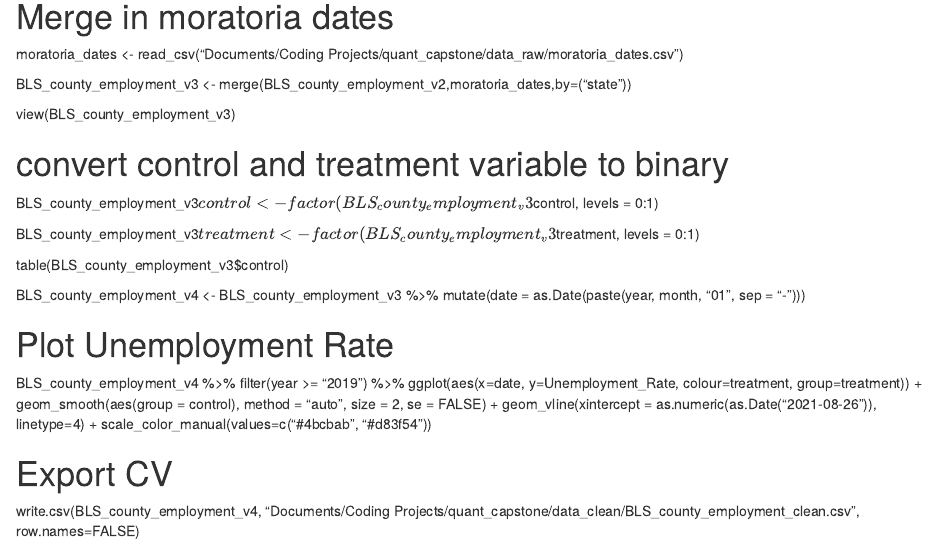
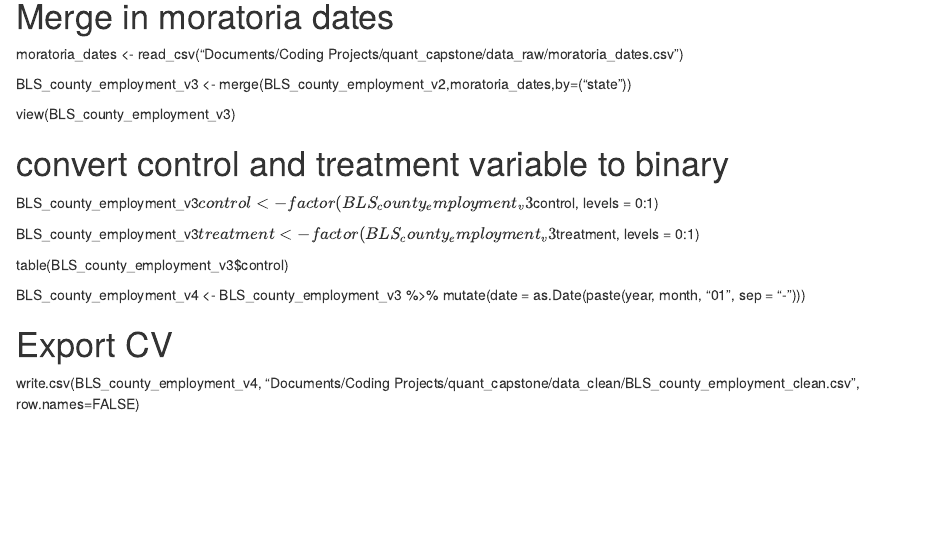
Before and after one commit to cpreeldumas/quant_capstone, an R Markdown document (1.cleaning_processing/data_cleaning.rmd): the page in a window 1100 px wide, from 410 px down. Rendered offline with R 4.5, knitr and Pandoc, with nearby package versions.

Commit message:
Update data_cleaning.rmd

```diff
--- a/1.cleaning_processing/data_cleaning.rmd
+++ b/1.cleaning_processing/data_cleaning.rmd
@@ -47,12 +47,6 @@ table(BLS_county_employment_v3$control)
 BLS_county_employment_v4 <- BLS_county_employment_v3 %>%
   mutate(date = as.Date(paste(year, month, "01", sep = "-")))
 
-# Plot Unemployment Rate
-
-BLS_county_employment_v4 %>%
-  filter(year >= "2019") %>%
-  ggplot(aes(x=date, y=Unemployment_Rate, colour=treatment, group=treatment)) +        geom_smooth(aes(group = control), method = "auto", size = 2, se = FALSE) +
-  geom_vline(xintercept = as.numeric(as.Date("2021-08-26")), linetype=4) +         scale_color_manual(values=c("#4bcbab", "#d83f54"))
 
 # Export CV
 
```
